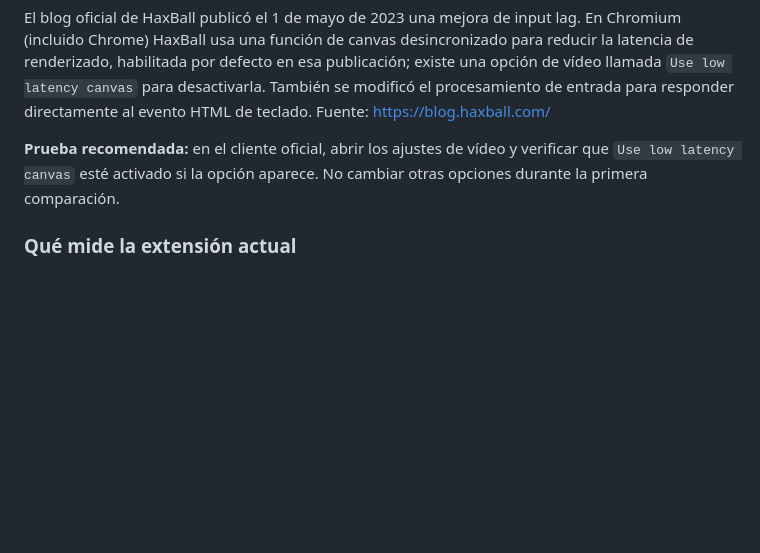
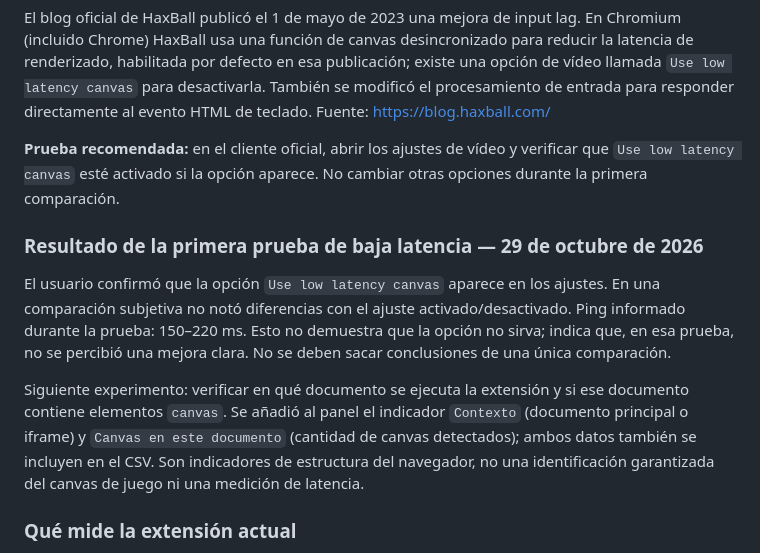
Before and after one commit to Chris-afk-hub/HaxBall-Global-Lab, a Markdown page: INVESTIGACION_TECNICA.md, the part around the change. Drawn GitHub-style; blank space fills up the shorter version.

Commit message:
Record low latency canvas test and next diagnostic

```diff
--- a/INVESTIGACION_TECNICA.md
+++ b/INVESTIGACION_TECNICA.md
@@ -124,6 +124,12 @@ El blog oficial de HaxBall publicó el 1 de mayo de 2023 una mejora de input lag
 
 **Prueba recomendada:** en el cliente oficial, abrir los ajustes de vídeo y verificar que `Use low latency canvas` esté activado si la opción aparece. No cambiar otras opciones durante la primera comparación.
 
+### Resultado de la primera prueba de baja latencia — 29 de octubre de 2026
+
+El usuario confirmó que la opción `Use low latency canvas` aparece en los ajustes. En una comparación subjetiva no notó diferencias con el ajuste activado/desactivado. Ping informado durante la prueba: 150–220 ms. Esto no demuestra que la opción no sirva; indica que, en esa prueba, no se percibió una mejora clara. No se deben sacar conclusiones de una única comparación.
+
+Siguiente experimento: verificar en qué documento se ejecuta la extensión y si ese documento contiene elementos `canvas`. Se añadió al panel el indicador `Contexto` (documento principal o iframe) y `Canvas en este documento` (cantidad de canvas detectados); ambos datos también se incluyen en el CSV. Son indicadores de estructura del navegador, no una identificación garantizada del canvas de juego ni una medición de latencia.
+
 ### Qué mide la extensión actual
 
 La extensión `extension/` recoge FPS aproximados y tiempo entre fotogramas en el contexto donde se inyecta. Su medición de tecla al siguiente `requestAnimationFrame` es únicamente un indicador local, no mide cuándo llega la acción al host ni la latencia de red. Si el juego corre dentro de un iframe aislado, las métricas pueden corresponder al documento contenedor y no al canvas del juego. Hay que validar ese detalle antes de interpretar los resultados.
```
